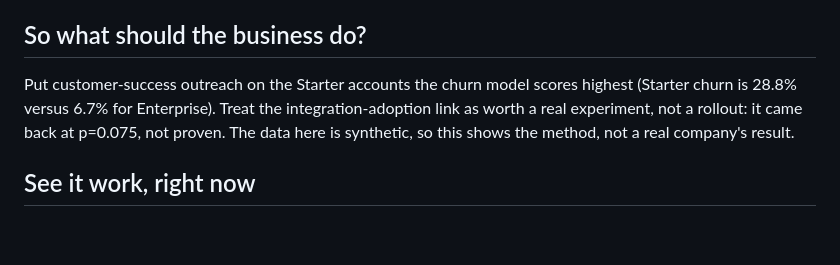
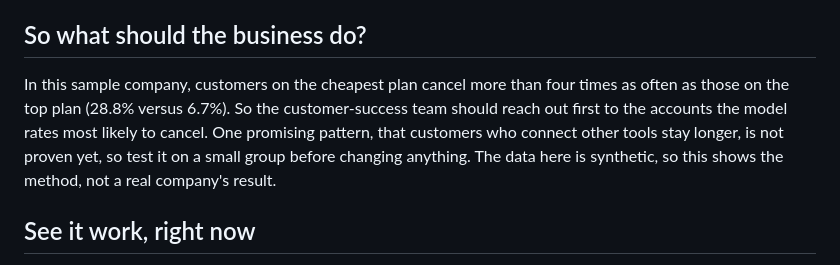
Before and after one commit to rithikahaha/AI-Data-Analyst-Claude-Code, a Markdown page: README.md, the part around the change. Drawn GitHub-style; blank space fills up the shorter version.

Commit message:
Rewrite the 'So what' section so it stands on its own

```diff
--- a/README.md
+++ b/README.md
@@ -10,7 +10,7 @@
 
 ## So what should the business do?
 
-Put customer-success outreach on the Starter accounts the churn model scores highest (Starter churn is 28.8% versus 6.7% for Enterprise). Treat the integration-adoption link as worth a real experiment, not a rollout: it came back at p=0.075, not proven. The data here is synthetic, so this shows the method, not a real company's result.
+In this sample company, customers on the cheapest plan cancel more than four times as often as those on the top plan (28.8% versus 6.7%). So the customer-success team should reach out first to the accounts the model rates most likely to cancel. One promising pattern, that customers who connect other tools stay longer, is not proven yet, so test it on a small group before changing anything. The data here is synthetic, so this shows the method, not a real company's result.
 
 ## See it work, right now
 
```
